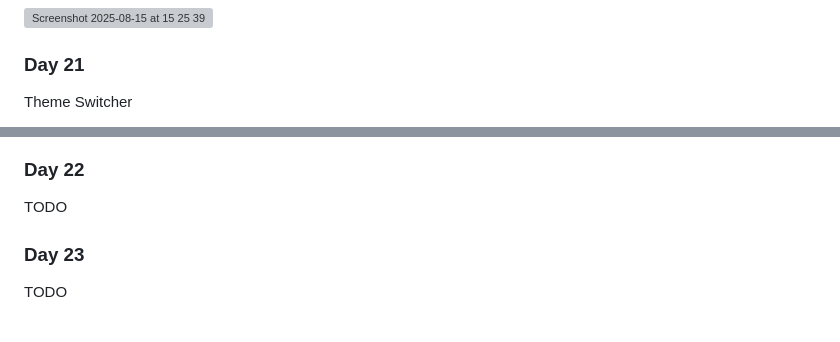
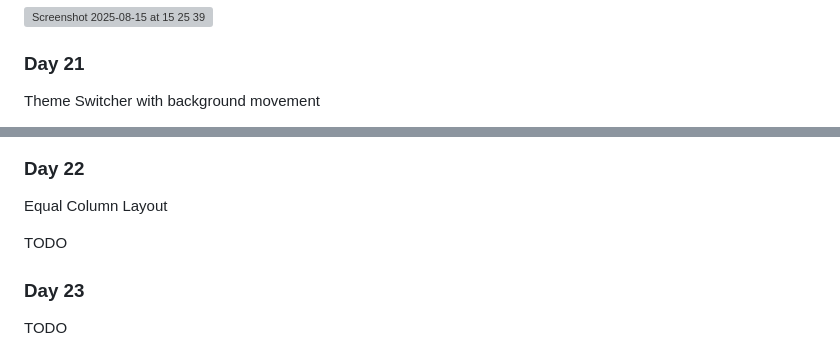
Before and after one commit to henryzarza/advent-of-css-2024, a Markdown page: README.md, 2 parts joined by grey strips. Rendered like a GitHub page; blank space fills up the shorter version; grey boxes are pictures that could not be loaded.

```diff
--- a/README.md
+++ b/README.md
@@ -130,5 +130,5 @@ Frosted Glass Effect
 
 ### Day 21
 
-Theme Switcher
+Theme Switcher with background movement
 
@@ -136,5 +136,7 @@ TODO
 
 ### Day 22
+
+Equal Column Layout
 
 TODO
 
```
Also changed, not shown: other parts of README.md (+1 -1 lines).
